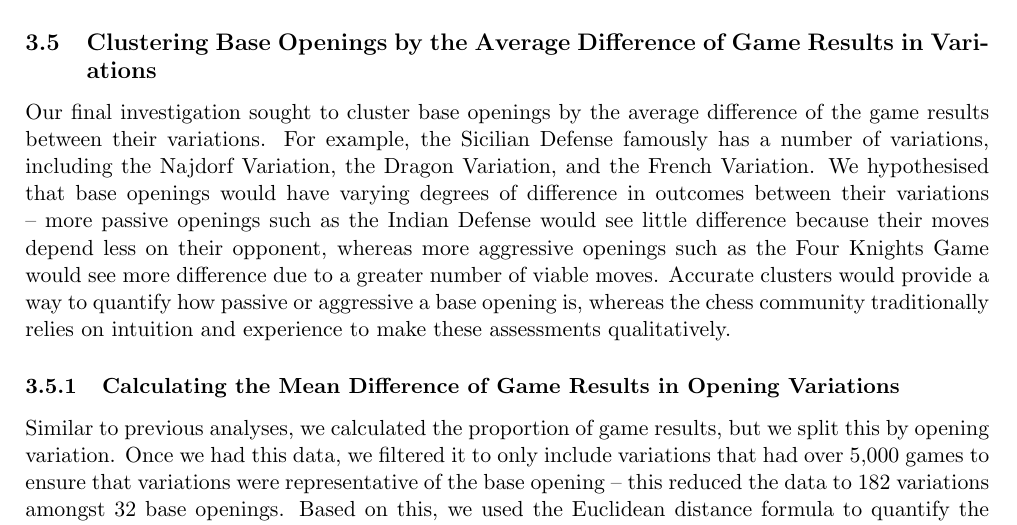
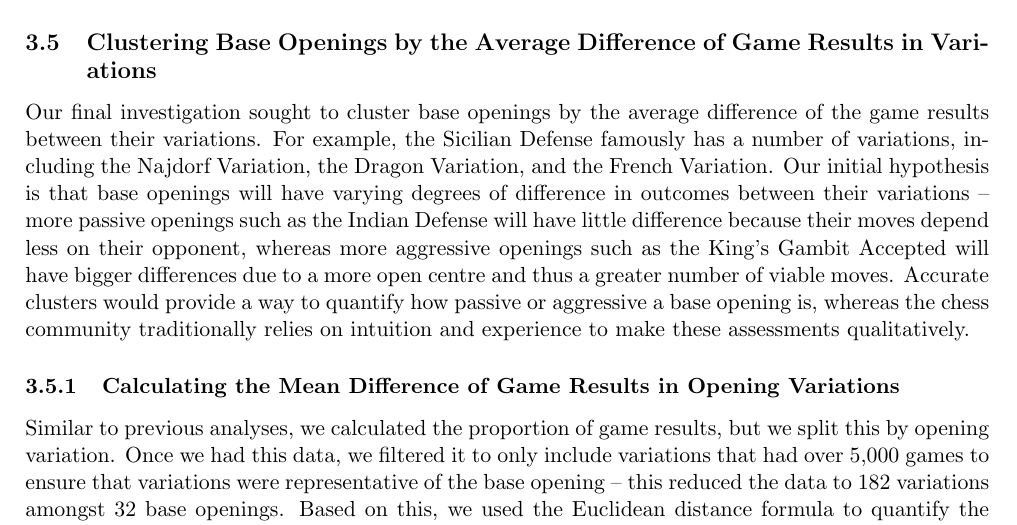
Before and after one commit to IsaacCheng9/machine-learning-in-chess, a LaTeX paper (docs/Final Report/main.tex): part of page 18 of 27, cut so that both start at the same text. Compiled offline with pdfLaTeX.

Commit message:
Change example to match table, improve consistency of phrasing

```diff
--- a/docs/Final Report/main.tex
+++ b/docs/Final Report/main.tex
@@ -403,7 +403,7 @@ Although our linear regression models were not successful in isolation, comparin
 \end{figure}
 
 \subsection{Clustering Base Openings by the Average Difference of Game Results in Variations}
-Our final investigation sought to cluster base openings by the average difference of the game results between their variations. For example, the Sicilian Defense famously has a number of variations, including the Najdorf Variation, the Dragon Variation, and the French Variation. We hypothesised that base openings would have varying degrees of difference in outcomes between their variations -- more passive openings such as the Indian Defense would see little difference because their moves depend less on their opponent, whereas more aggressive openings such as the Four Knights Game would see more difference due to a greater number of viable moves. Accurate clusters would provide a way to quantify how passive or aggressive a base opening is, whereas the chess community traditionally relies on intuition and experience to make these assessments qualitatively.
+Our final investigation sought to cluster base openings by the average difference of the game results between their variations. For example, the Sicilian Defense famously has a number of variations, including the Najdorf Variation, the Dragon Variation, and the French Variation. Our initial hypothesis is that base openings will have varying degrees of difference in outcomes between their variations -- more passive openings such as the Indian Defense will have little difference because their moves depend less on their opponent, whereas more aggressive openings such as the King's Gambit Accepted will have bigger differences due to a more open centre and thus a greater number of viable moves. Accurate clusters would provide a way to quantify how passive or aggressive a base opening is, whereas the chess community traditionally relies on intuition and experience to make these assessments qualitatively.
 
 \subsubsection{Calculating the Mean Difference of Game Results in Opening Variations}
 
```
Also changed, not shown: docs/Final Report/main.pdf.
